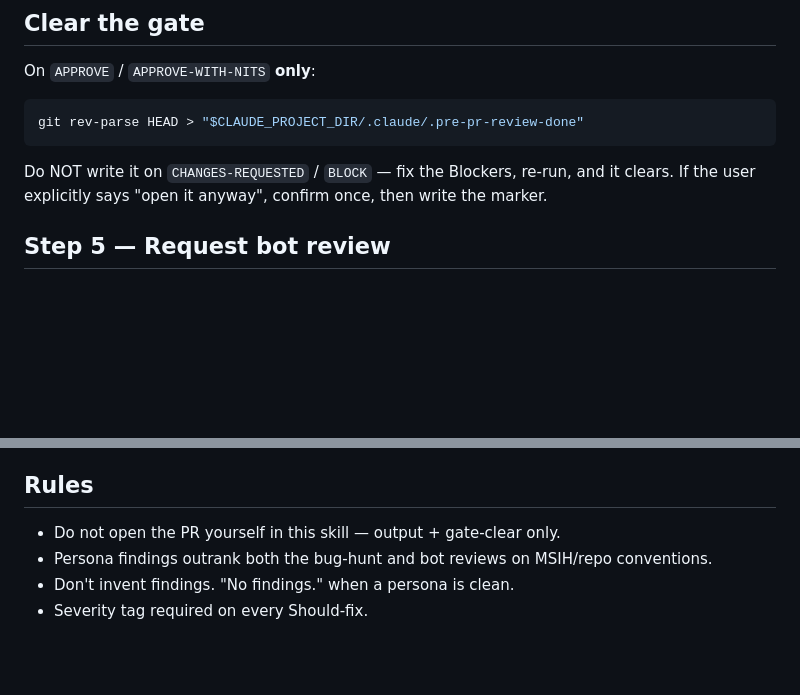
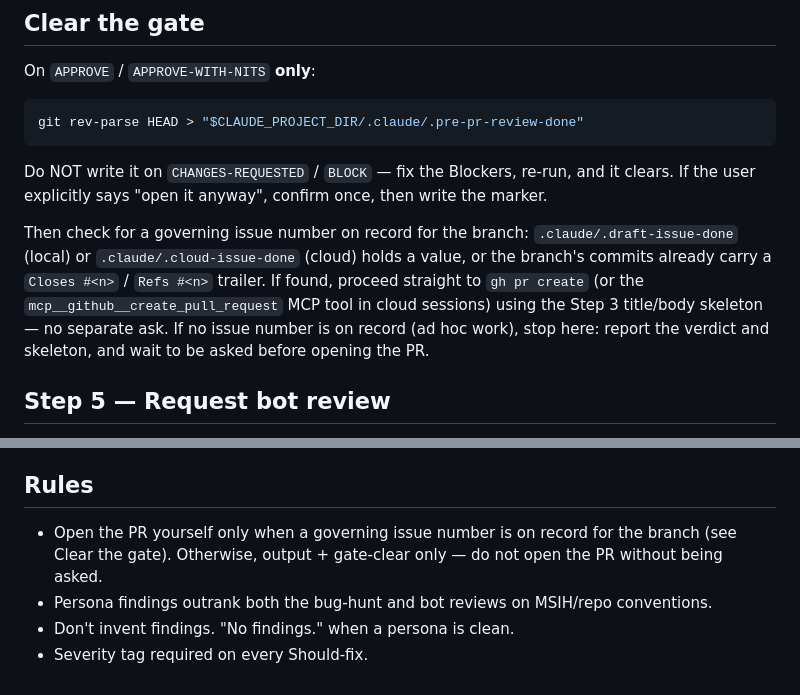
Before and after one commit to MSIH/openbrainlocal, a Markdown page: .claude/commands/pre-pr-review.md, 2 parts joined by grey strips. Rendered like a GitHub page; blank space fills up the shorter version.

Commit message:
docs: auto-open PR after /pre-pr-review clears when a governing issue is on record (#64)
* docs: auto-open PR after /pre-pr-review clears when a governing issue is on record for #51 "feat: auto-open PR after /pre-pr-review clears, when a tracked issue governs the branch"

Since the issue-first gate already functions as explicit user go-ahead, skip the redundant "open it" ask once /pre-pr-review reaches APPROVE/APPROVE-WITH-NITS and a governing issue number is on record; ad hoc work with no tracked issue still stops and asks.

Co-Authored-By: Claude Sonnet 5 <noreply@anthropic.com>
Claude-Session: https://claude.ai/code/session_01EaTMj5uY5hAdFje6h3ecXx

* docs: spell out issue number in Closes/Refs trailer pattern per Copilot review on #64

Addresses Copilot's nit on PR #64: write Closes #<n> / Refs #<n> instead of the bare form so the trailer-matching criteria is unambiguous.

---------

Co-authored-by: Claude <noreply@anthropic.com>

````diff
--- a/.claude/commands/pre-pr-review.md
+++ b/.claude/commands/pre-pr-review.md
@@ -68,6 +68,8 @@ git rev-parse HEAD > "$CLAUDE_PROJECT_DIR/.claude/.pre-pr-review-done"
 ```
 Do NOT write it on `CHANGES-REQUESTED` / `BLOCK` — fix the Blockers, re-run, and it clears. If the user explicitly says "open it anyway", confirm once, then write the marker.
 
+Then check for a governing issue number on record for the branch: `.claude/.draft-issue-done` (local) or `.claude/.cloud-issue-done` (cloud) holds a value, or the branch's commits already carry a `Closes #<n>` / `Refs #<n>` trailer. If found, proceed straight to `gh pr create` (or the `mcp__github__create_pull_request` MCP tool in cloud sessions) using the Step 3 title/body skeleton — no separate ask. If no issue number is on record (ad hoc work), stop here: report the verdict and skeleton, and wait to be asked before opening the PR.
+
 ## Step 5 — Request bot review
 After the PR is created, request a Copilot review (`--reviewer @copilot` at create, or `gh pr edit <n> --add-reviewer @copilot`). Other bots (Greptile/CodeRabbit) auto-trigger if installed. Bot reviews are comment-only — they never block merge. Surface `gh` errors verbatim; don't retry on org/license errors.
 
@@ -116,7 +118,7 @@ Rules:
 - `git branch -D` is correct here only because `gh` confirmed the merge; outside that guard, never force-delete a branch.
 
 ## Rules
-- Do not open the PR yourself in this skill — output + gate-clear only.
+- Open the PR yourself only when a governing issue number is on record for the branch (see Clear the gate). Otherwise, output + gate-clear only — do not open the PR without being asked.
 - Persona findings outrank both the bug-hunt and bot reviews on MSIH/repo conventions.
 - Don't invent findings. "No findings." when a persona is clean.
 - Severity tag required on every Should-fix.
````
Also changed, not shown: CLAUDE.md (+1 -1 lines).
